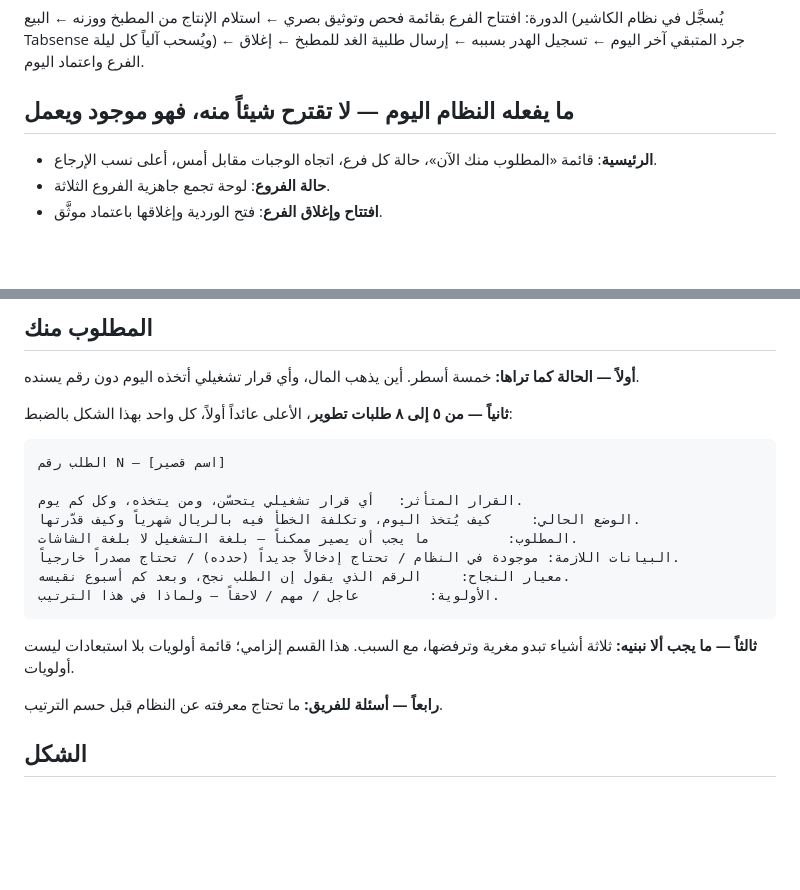
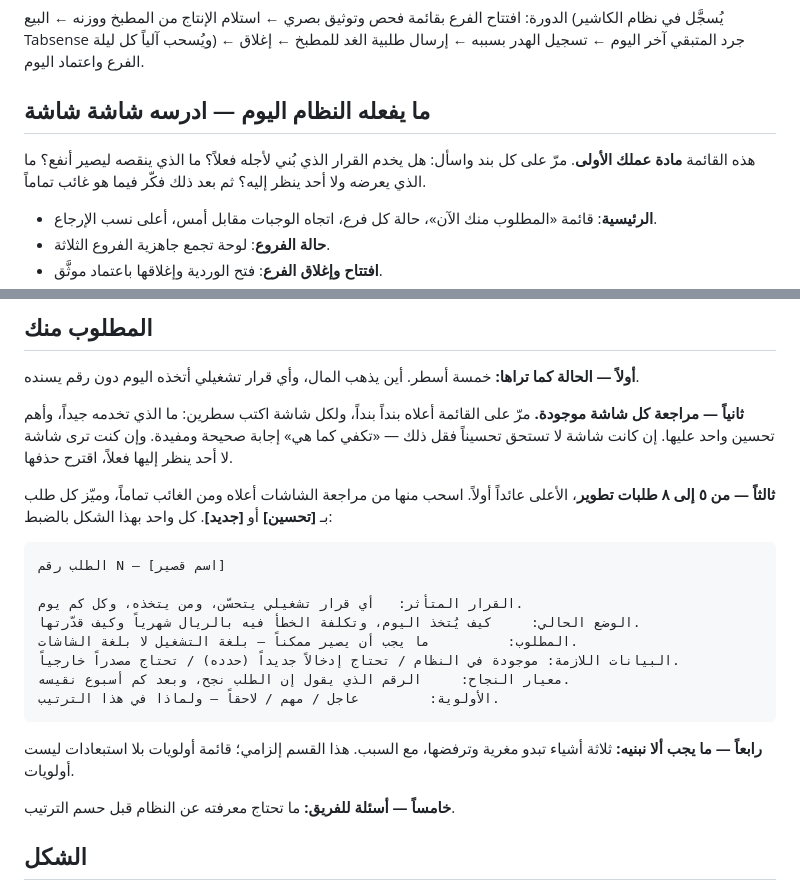
Before and after one commit to hasanoyouna-lab/prohouse, a Markdown page: AI-PROMPT.md, 2 parts joined by grey strips. Rendered like a GitHub page; blank space fills up the shorter version.

Commit message:
docs: ask the owner to review each existing screen, not just skip it
The inventory was framed as a do-not-propose list, which throws away the more
useful question: every screen was built for a decision, and the owner is the
only one who knows whether it actually serves that decision now. He now walks
the list and names one improvement per screen — including 'leave it alone' or
'delete it' — and the request list draws from that review as well as from what
is missing outright, tagged [تحسين] or [جديد].

````diff
--- a/AI-PROMPT.md
+++ b/AI-PROMPT.md
@@ -21,7 +21,10 @@
 (يُسجَّل في نظام الكاشير Tabsense ويُسحب آلياً كل ليلة) ← جرد المتبقي آخر اليوم ← تسجيل
 الهدر بسببه ← إرسال طلبية الغد للمطبخ ← إغلاق الفرع واعتماد اليوم.
 
-## ما يفعله النظام اليوم — لا تقترح شيئاً منه، فهو موجود ويعمل
+## ما يفعله النظام اليوم — ادرسه شاشة شاشة
+
+هذه القائمة **مادة عملك الأولى**. مرّ على كل بند واسأل: هل يخدم القرار الذي بُني لأجله فعلاً؟
+ما الذي ينقصه ليصير أنفع؟ ما الذي يعرضه ولا أحد ينظر إليه؟ ثم بعد ذلك فكّر فيما هو غائب تماماً.
 
 - **الرئيسية**: قائمة «المطلوب منك الآن»، حالة كل فرع، اتجاه الوجبات مقابل أمس، أعلى نسب الإرجاع.
 - **حالة الفروع**: لوحة تجمع جاهزية الفروع الثلاثة.
@@ -71,7 +74,12 @@
 **أولاً — الحالة كما تراها:** خمسة أسطر. أين يذهب المال، وأي قرار تشغيلي أتخذه اليوم دون
 رقم يسنده.
 
-**ثانياً — من ٥ إلى ٨ طلبات تطوير**، الأعلى عائداً أولاً، كل واحد بهذا الشكل بالضبط:
+**ثانياً — مراجعة كل شاشة موجودة.** مرّ على القائمة أعلاه بنداً بنداً، ولكل شاشة اكتب سطرين:
+ما الذي تخدمه جيداً، وأهم تحسين واحد عليها. إن كانت شاشة لا تستحق تحسيناً فقل ذلك — «تكفي
+كما هي» إجابة صحيحة ومفيدة. وإن كنت ترى شاشة لا أحد ينظر إليها فعلاً، اقترح حذفها.
+
+**ثالثاً — من ٥ إلى ٨ طلبات تطوير**، الأعلى عائداً أولاً. اسحب منها من مراجعة الشاشات أعلاه
+ومن الغائب تماماً، وميّز كل طلب بـ **[تحسين]** أو **[جديد]**. كل واحد بهذا الشكل بالضبط:
 
 ```
 الطلب رقم N — [اسم قصير]
@@ -84,10 +92,10 @@
 الأولوية:         عاجل / مهم / لاحقاً — ولماذا في هذا الترتيب.
 ```
 
-**ثالثاً — ما يجب ألا نبنيه:** ثلاثة أشياء تبدو مغرية وترفضها، مع السبب. هذا القسم إلزامي؛
+**رابعاً — ما يجب ألا نبنيه:** ثلاثة أشياء تبدو مغرية وترفضها، مع السبب. هذا القسم إلزامي؛
 قائمة أولويات بلا استبعادات ليست أولويات.
 
-**رابعاً — أسئلة للفريق:** ما تحتاج معرفته عن النظام قبل حسم الترتيب.
+**خامساً — أسئلة للفريق:** ما تحتاج معرفته عن النظام قبل حسم الترتيب.
 
 ## الشكل
 
````
